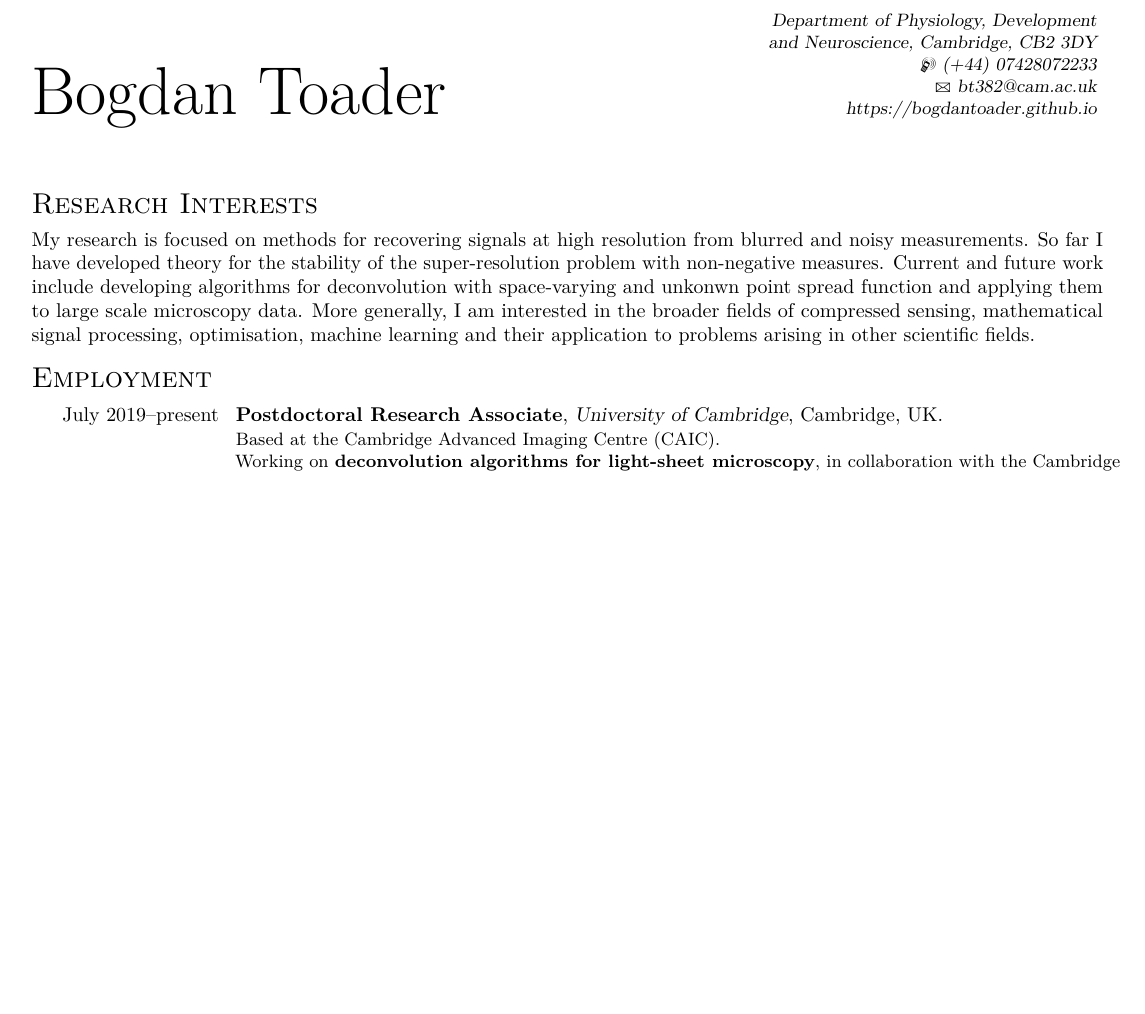
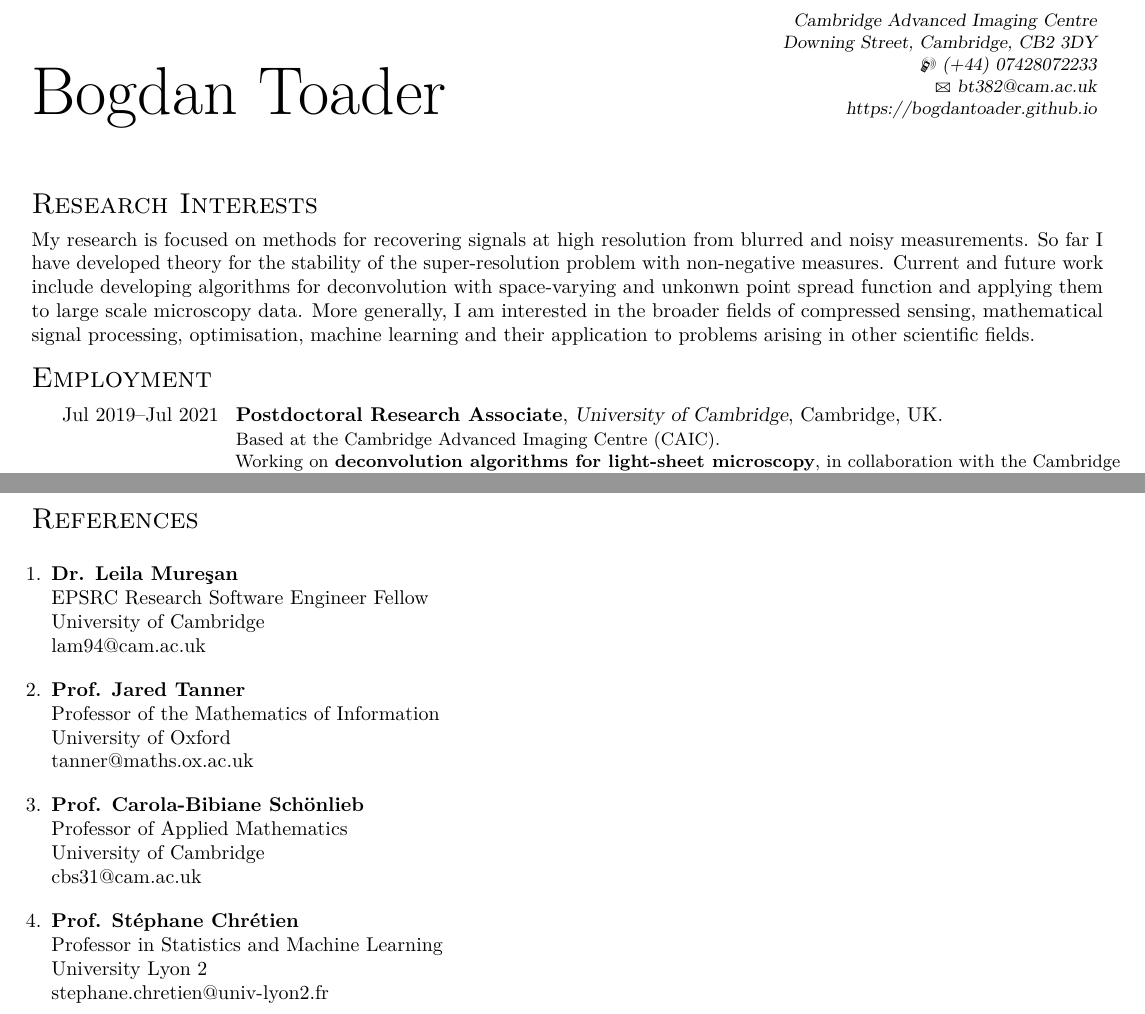
Before and after one commit to bogdantoader/cv, a LaTeX CV (bogdan_toader_cv.tex): part of page 1 of 3 before the commit and two parts of pages 1 and 4 of 4 after it, the two joined at a grey line, cut at the place of the change, the shorter picture padded with empty space. Compiled offline with pdfLaTeX.

Commit message:
attempt at punctuation

```diff
--- a/bogdan_toader_cv.tex
+++ b/bogdan_toader_cv.tex
@@ -44,7 +44,8 @@
 
 % All information in this block is optional, comment out any lines you don't need
 % \title{Curriculum Vitae}
-\address{Department of Physiology, Development}{and Neuroscience, Cambridge, CB2 3DY}
+%\address{Department of Physiology, Development}{and Neuroscience, Cambridge, CB2 3DY}
+\address{Cambridge Advanced Imaging Centre}{Downing Street, Cambridge, CB2 3DY}
 
 \mobile{(+44) 07428072233}
 %\phone{(000) 111 1112}
@@ -121,7 +122,7 @@ and their application to problems arising in other scientific fields.
 
 \section{Employment}
 
-\cventry{July 2019--present}{Postdoctoral Research Associate}
+\cventry{Jul 2019--Jul 2021}{Postdoctoral Research Associate}
         {University of Cambridge}{Cambridge, UK}{}
         {
           Based at the Cambridge Advanced Imaging Centre (CAIC).\\
@@ -568,42 +568,43 @@ B. Toader, J. Boulanger, Y. Korolev, M. Lenz, C.B. Schonlieb, L. Muresan\\
 
 \cvitem{Hobbies}{Gliding, running, hiking, climbing, skiing, guitar}{}{}{}
 
-%\newpage
-%
-%\section{References}
-%
-%\vspace{1em}
-%
-%\begin{enumerate}
-%
-%  \item
-%\textbf{Prof. Jared Tanner} \\
-%Professor of the Mathematics of Information \\
-%University of Oxford\\
-%tanner@maths.ox.ac.uk
-%\vspace{1em}
-%
-%  \item
-%\textbf{Prof. Carola-Bibiane Schönlieb} \\
-%Professor of Applied Mathematics\\
-%University of Cambridge\\
-%cbs31@cam.ac.uk
-%\vspace{1em}
-%
-%  \item
-%\textbf{Dr. Leila Mureşan} \\
-%EPSRC Research Software Engineer Fellow \\
-%University of Cambridge \\
-%lam94@cam.ac.uk
-%\vspace{1em}
-%
-%  \item
-%\textbf{Prof. Stéphane Chrétien} \\
-%Professor in Statistics and Machine Learning \\
-%University Lyon 2\\
-%stephane.chretien@univ-lyon2.fr
-%
-%\end{enumerate}
+\newpage
+
+\section{References}
+
+\vspace{1em}
+
+\begin{enumerate}
+
+  \item
+\textbf{Dr. Leila Mureşan} \\
+EPSRC Research Software Engineer Fellow \\
+University of Cambridge \\
+lam94@cam.ac.uk
+\vspace{1em}
+
+  \item
+\textbf{Prof. Jared Tanner} \\
+Professor of the Mathematics of Information \\
+University of Oxford\\
+tanner@maths.ox.ac.uk
+\vspace{1em}
+
+  \item
+\textbf{Prof. Carola-Bibiane Schönlieb} \\
+Professor of Applied Mathematics\\
+University of Cambridge\\
+cbs31@cam.ac.uk
+\vspace{1em}
+
+
+  \item
+\textbf{Prof. Stéphane Chrétien} \\
+Professor in Statistics and Machine Learning \\
+University Lyon 2\\
+stephane.chretien@univ-lyon2.fr
+
+\end{enumerate}
 
 
 
```
Also changed, not shown: bogdan_toader_cv.pdf, bogdan_toader_cv.tex (9 more changed lines).
